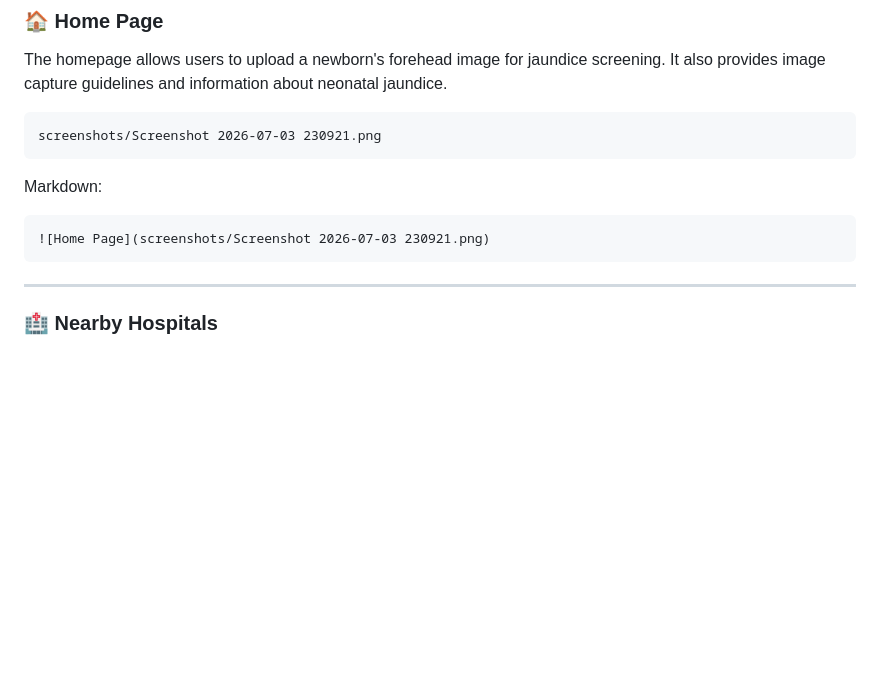
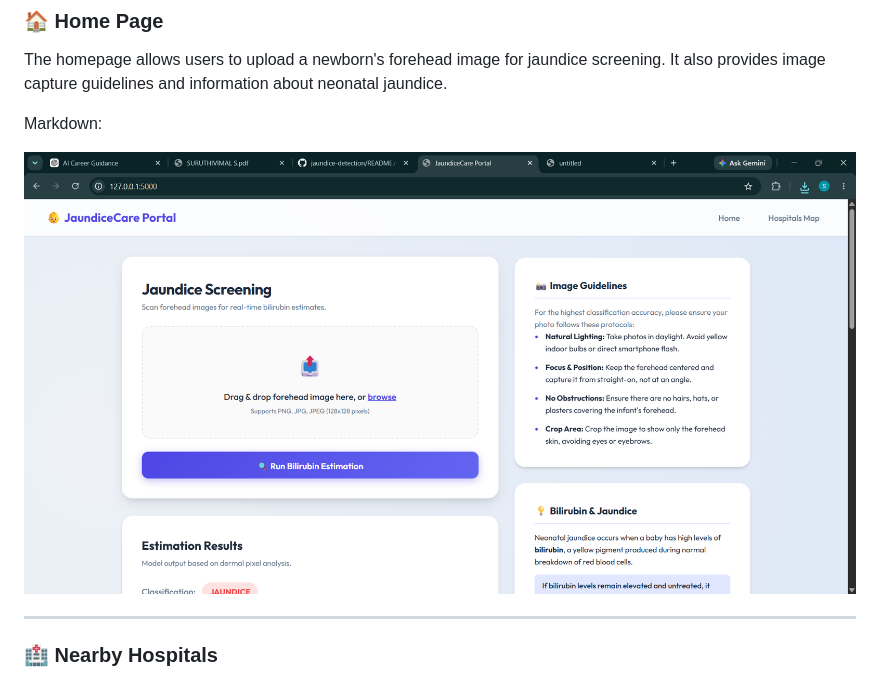
Before and after one commit to suruthivimal/Jaundice-Detection-System, a Markdown page: README.md, the part around the change. Rendered like a GitHub page; blank space fills up the shorter version.

````diff
--- a/README.md
+++ b/README.md
@@ -80,15 +80,9 @@ http://127.0.0.1:5000/
 
 The homepage allows users to upload a newborn's forehead image for jaundice screening. It also provides image capture guidelines and information about neonatal jaundice.
 
-```text
-screenshots/Screenshot 2026-07-03 230921.png
-```
-
 Markdown:
 
-```markdown
-![Home Page](screenshots/Screenshot 2026-07-03 230921.png)
-```
+![Home Page](screenshots/Screenshot%202026-07-03%20230921.png)
 
 ---
 
````
